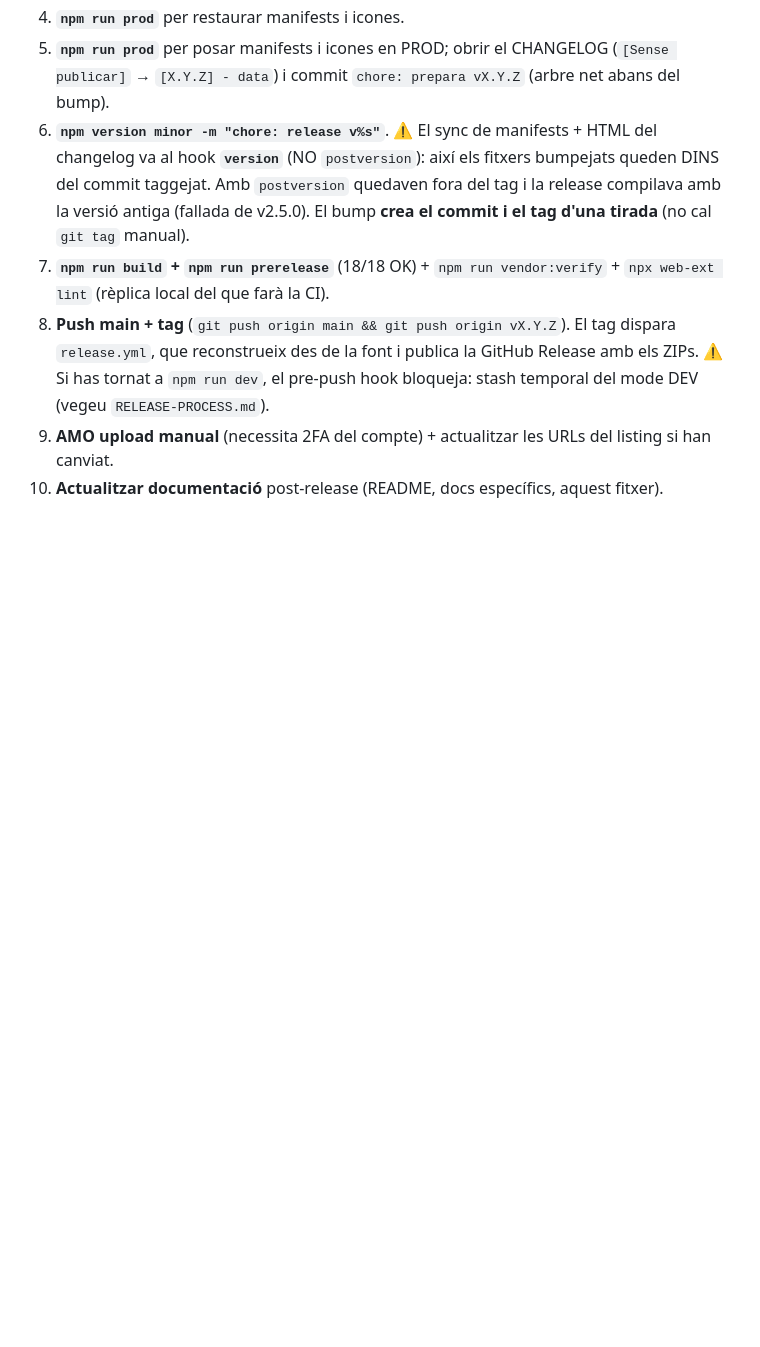
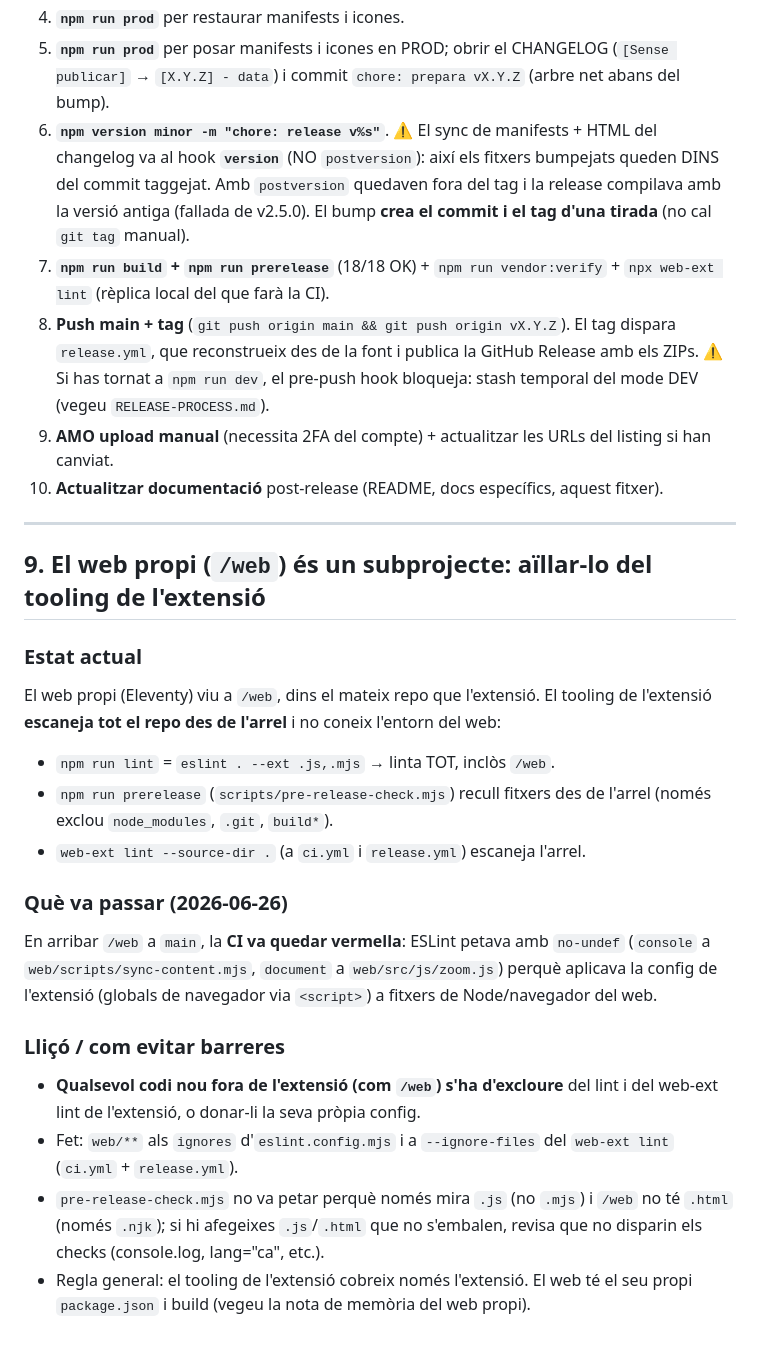
Before and after one commit to xxxaau/resumir, a Markdown page: docs/LEARNINGS.md, the part around the change. GitHub-like rendering; blank space fills up the shorter version.

Commit message:
docs(learnings): aïllar /web del tooling de l'extensió (lint/web-ext/prerelease)

```diff
--- a/docs/LEARNINGS.md
+++ b/docs/LEARNINGS.md
@@ -683,3 +683,34 @@ Resum del workflow que va funcionar bé en aquesta sessió:
    del listing si han canviat.
 10. **Actualitzar documentació** post-release (README, docs específics,
     aquest fitxer).
+
+---
+
+## 9. El web propi (`/web`) és un subprojecte: aïllar-lo del tooling de l'extensió
+
+### Estat actual
+El web propi (Eleventy) viu a `/web`, dins el mateix repo que l'extensió. El
+tooling de l'extensió **escaneja tot el repo des de l'arrel** i no coneix
+l'entorn del web:
+
+- `npm run lint` = `eslint . --ext .js,.mjs` → linta TOT, inclòs `/web`.
+- `npm run prerelease` (`scripts/pre-release-check.mjs`) recull fitxers des de
+  l'arrel (només exclou `node_modules`, `.git`, `build*`).
+- `web-ext lint --source-dir .` (a `ci.yml` i `release.yml`) escaneja l'arrel.
+
+### Què va passar (2026-06-26)
+En arribar `/web` a `main`, la **CI va quedar vermella**: ESLint petava amb
+`no-undef` (`console` a `web/scripts/sync-content.mjs`, `document` a
+`web/src/js/zoom.js`) perquè aplicava la config de l'extensió (globals de
+navegador via `<script>`) a fitxers de Node/navegador del web.
+
+### Lliçó / com evitar barreres
+- **Qualsevol codi nou fora de l'extensió (com `/web`) s'ha d'excloure** del
+  lint i del web-ext lint de l'extensió, o donar-li la seva pròpia config.
+- Fet: `web/**` als `ignores` d'`eslint.config.mjs` i a `--ignore-files` del
+  `web-ext lint` (`ci.yml` + `release.yml`).
+- `pre-release-check.mjs` no va petar perquè només mira `.js` (no `.mjs`) i
+  `/web` no té `.html` (només `.njk`); si hi afegeixes `.js`/`.html` que no
+  s'embalen, revisa que no disparin els checks (console.log, lang="ca", etc.).
+- Regla general: el tooling de l'extensió cobreix només l'extensió. El web té
+  el seu propi `package.json` i build (vegeu la nota de memòria del web propi).
```
